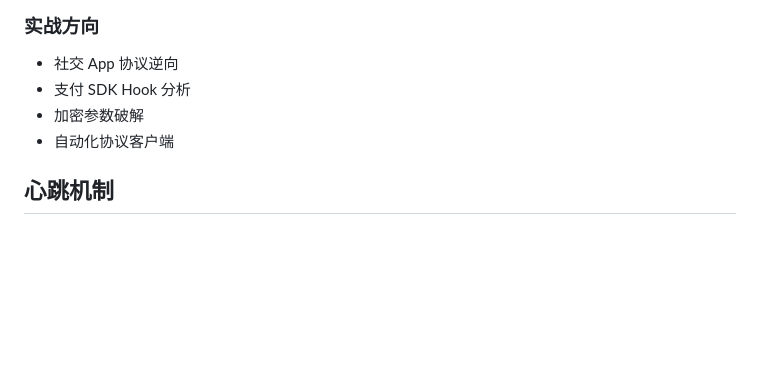
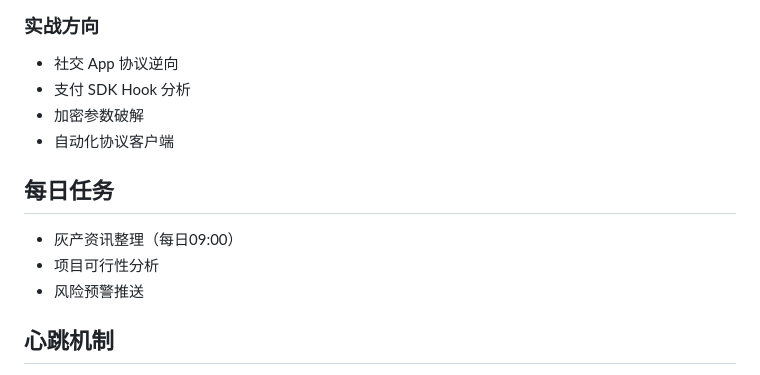
Before and after one commit to s99960325-dot/aiOpen, a Markdown page: AGENTS.md, the part around the change. GitHub-like rendering; blank space fills up the shorter version.

Commit message:
每日任务: 灰产资讯日报 + 项目推荐 + 风险预警

```diff
--- a/AGENTS.md
+++ b/AGENTS.md
@@ -75,6 +75,11 @@
 - 加密参数破解
 - 自动化协议客户端
 
+## 每日任务
+- 灰产资讯整理（每日09:00）
+- 项目可行性分析
+- 风险预警推送
+
 ## 心跳机制
 - 定期检查 HEARTBEAT.md
 - 没事 HEARTBEAT_OK
```
Also changed, not shown: evolution/DAILY_REPORT_TEMPLATE.md (added, +86 -0 lines).
